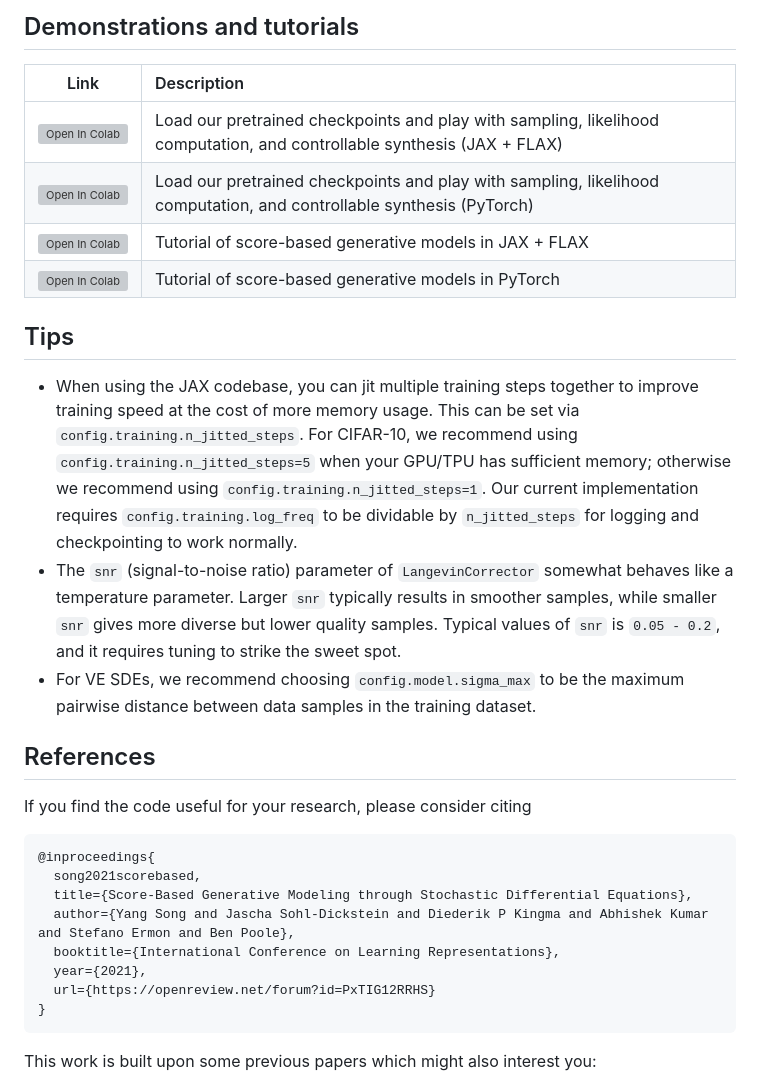
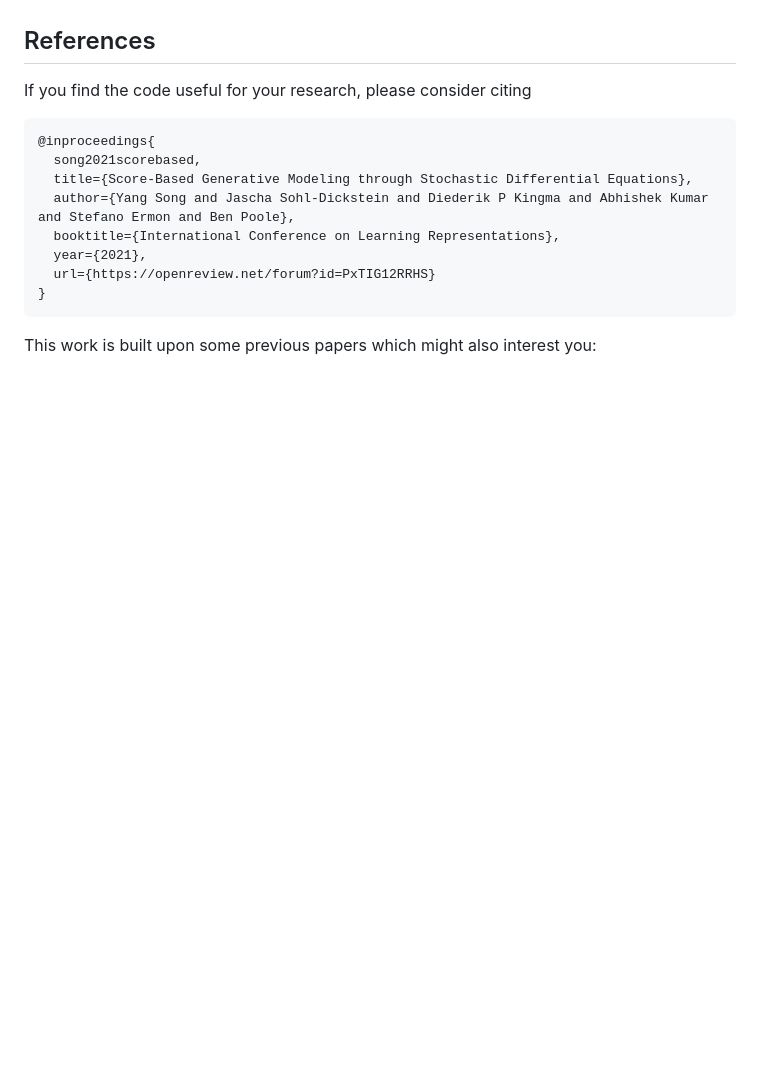
Before and after one commit to GBATZOLIS/ID-diff, a Markdown page: README.md, the part around the change printed below. GitHub-like rendering; blank space fills up the shorter version; grey boxes are pictures that could not be loaded.

```diff
--- a/README.md
+++ b/README.md
@@ -67,17 +35,3 @@ Here is a detailed list of checkpoints and their results reported in the paper.
-## Demonstrations and tutorials
-| Link | Description|
-|:----:|:-----|
-|[![Open In Colab](https://colab.research.google.com/assets/colab-badge.svg)](https://colab.research.google.com/drive/1dRR_0gNRmfLtPavX2APzUggBuXyjWW55?usp=sharing)  | Load our pretrained checkpoints and play with sampling, likelihood computation, and controllable synthesis (JAX + FLAX)|
-|[![Open In Colab](https://colab.research.google.com/assets/colab-badge.svg)](https://colab.research.google.com/drive/17lTrPLTt_0EDXa4hkbHmbAFQEkpRDZnh?usp=sharing) | Load our pretrained checkpoints and play with sampling, likelihood computation, and controllable synthesis (PyTorch) |
-|[![Open In Colab](https://colab.research.google.com/assets/colab-badge.svg)](https://colab.research.google.com/drive/1SeXMpILhkJPjXUaesvzEhc3Ke6Zl_zxJ?usp=sharing) | Tutorial of score-based generative models in JAX + FLAX |
-|[![Open In Colab](https://colab.research.google.com/assets/colab-badge.svg)](https://colab.research.google.com/drive/120kYYBOVa1i0TD85RjlEkFjaWDxSFUx3?usp=sharing)| Tutorial of score-based generative models in PyTorch |
-
-
-## Tips
-* When using the JAX codebase, you can jit multiple training steps together to improve training speed at the cost of more memory usage. This can be set via `config.training.n_jitted_steps`. For CIFAR-10, we recommend using `config.training.n_jitted_steps=5` when your GPU/TPU has sufficient memory; otherwise we recommend using `config.training.n_jitted_steps=1`. Our current implementation requires `config.training.log_freq` to be dividable by `n_jitted_steps` for logging and checkpointing to work normally.
-* The `snr` (signal-to-noise ratio) parameter of `LangevinCorrector` somewhat behaves like a temperature parameter. Larger `snr` typically results in smoother samples, while smaller `snr` gives more diverse but lower quality samples. Typical values of `snr` is `0.05 - 0.2`, and it requires tuning to strike the sweet spot.
-* For VE SDEs, we recommend choosing `config.model.sigma_max` to be the maximum pairwise distance between data samples in the training dataset.
-
 ## References
 
 If you find the code useful for your research, please consider citing
```
Also changed, not shown: other parts of README.md (+0 -32 lines).
